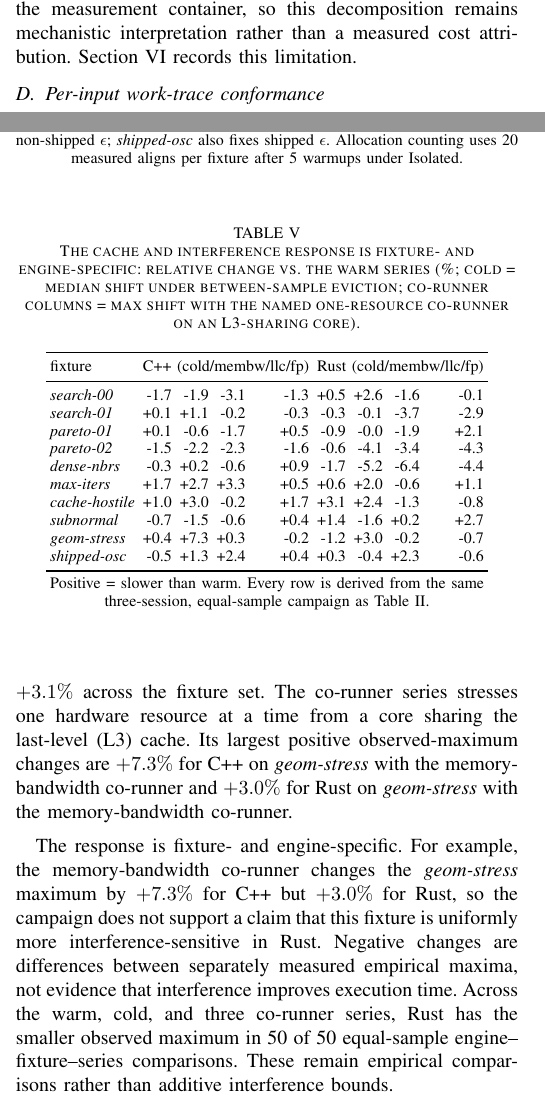
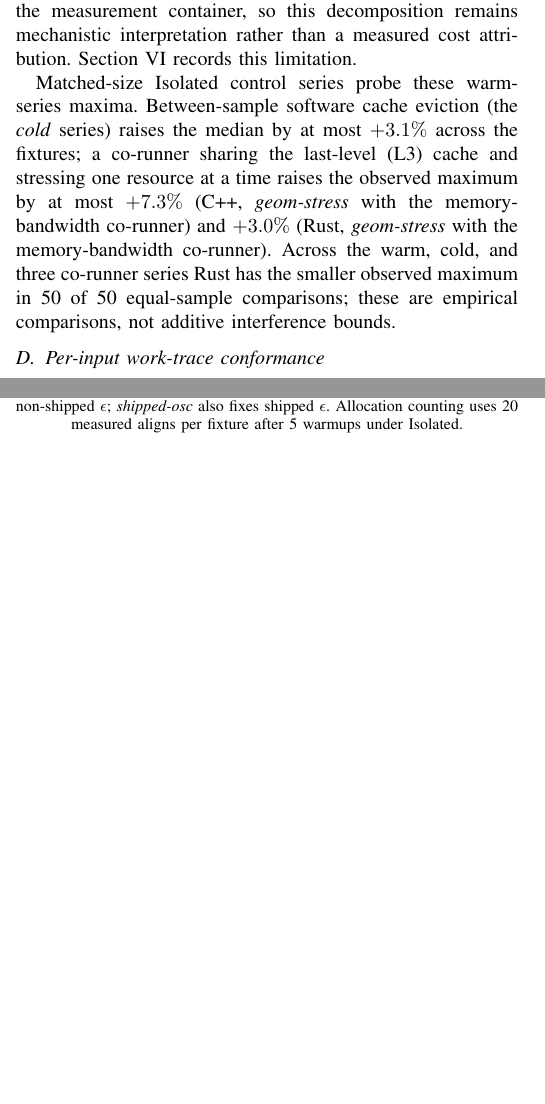
Before and after one commit to ytakano/autoware_workspace, a LaTeX paper (paper/main.tex, which reads paper/sections/05-evaluation.tex): two parts of the columns of pages 6 and 7 of 16, joined at a grey line, cut so that both start at the same text, the shorter picture padded with empty space. Compiled offline with pdfLaTeX.

Commit message:
docs(paper): condense the cache/interference section into the tails subsection
Drop the standalone 'Cache and interference sensitivity' subsection and its
table (tab:interference); fold the cold/co-runner findings into two sentences
at the end of the engine-tier timing subsection (cold median <= +X%, L3
co-runner max <= +Y%/Z%, Rust smaller max in N/M cells). Re-point the two
\ref{sec:eval-interference} sites (setup, bridge) to sec:eval-tails.

The cold/co-runner series remain part of the campaign; interference_macros.tex
is still generated (the conclusion cites \coRustLowerCells/\coPairedCells) and
the now-uninput tables/interference.tex regenerates without drift. Prose only;
zero undefined references, zero overfull boxes.

Signed-off-by: Yuuki Takano <ytakanoster@gmail.com>

```diff
--- a/paper/sections/05-evaluation.tex
+++ b/paper/sections/05-evaluation.tex
@@ -103,6 +104,15 @@ were unavailable in the measurement container, so this decomposition remains mec
 interpretation rather than a measured cost attribution. Section~\ref{sec:threats} records
 this limitation.
 
+Matched-size Isolated control series probe these warm-series maxima. Between-sample software
+cache eviction (the \emph{cold} series) raises the median by at most $+\coldWorstPct\%$
+across the fixtures; a co-runner sharing the last-level (L3) cache and stressing one resource
+at a time raises the observed maximum by at most $+\coWorstCppPct\%$ (C++, \coWorstCppFixture{}
+with the \coWorstCppMode{} co-runner) and $+\coWorstRustPct\%$ (Rust, \coWorstRustFixture{}
+with the \coWorstRustMode{} co-runner). Across the warm, cold, and three co-runner series Rust
+has the smaller observed maximum in \coRustLowerCells{} of \coPairedCells{} equal-sample
+comparisons; these are empirical comparisons, not additive interference bounds.
+
 \subsection{Per-input work-trace conformance}
 \label{sec:eval-tracecert}
 \input{tables/tracecert}
@@ -187,18 +190,3 @@ warm-series results. The \emph{cold} series uses between-sample software cache e
-the largest positive median change is only $+\coldWorstPct\%$ across the fixture set. The
-co-runner series stresses one hardware resource at a time from a core sharing the last-level (L3) cache. Its
-largest positive observed-maximum changes are $+\coWorstCppPct\%$ for C++ on
-\coWorstCppFixture{} with the \coWorstCppMode{} co-runner and $+\coWorstRustPct\%$ for
-Rust on \coWorstRustFixture{} with the \coWorstRustMode{} co-runner.
-
-The response is fixture- and engine-specific. For example, the memory-bandwidth co-runner
-changes the \emph{geom-stress} maximum by $\coGeomMembwCppPct\%$ for C++ but
-$\coGeomMembwRustPct\%$ for Rust, so the campaign does not support a claim that this
-fixture is uniformly more interference-sensitive in Rust. Negative
-changes are differences between separately measured empirical maxima, not evidence that
-interference improves execution time. Across the warm, cold, and three co-runner series,
-Rust has the smaller observed maximum in \coRustLowerCells{} of \coPairedCells{} equal-sample
-engine--fixture--series comparisons. These remain empirical comparisons rather than
-additive interference bounds.
 
 \subsection{Unit-cost regression}
 \label{sec:eval-regression}
```
Also changed, not shown: paper/sections/05-evaluation.tex (16 more changed lines).
